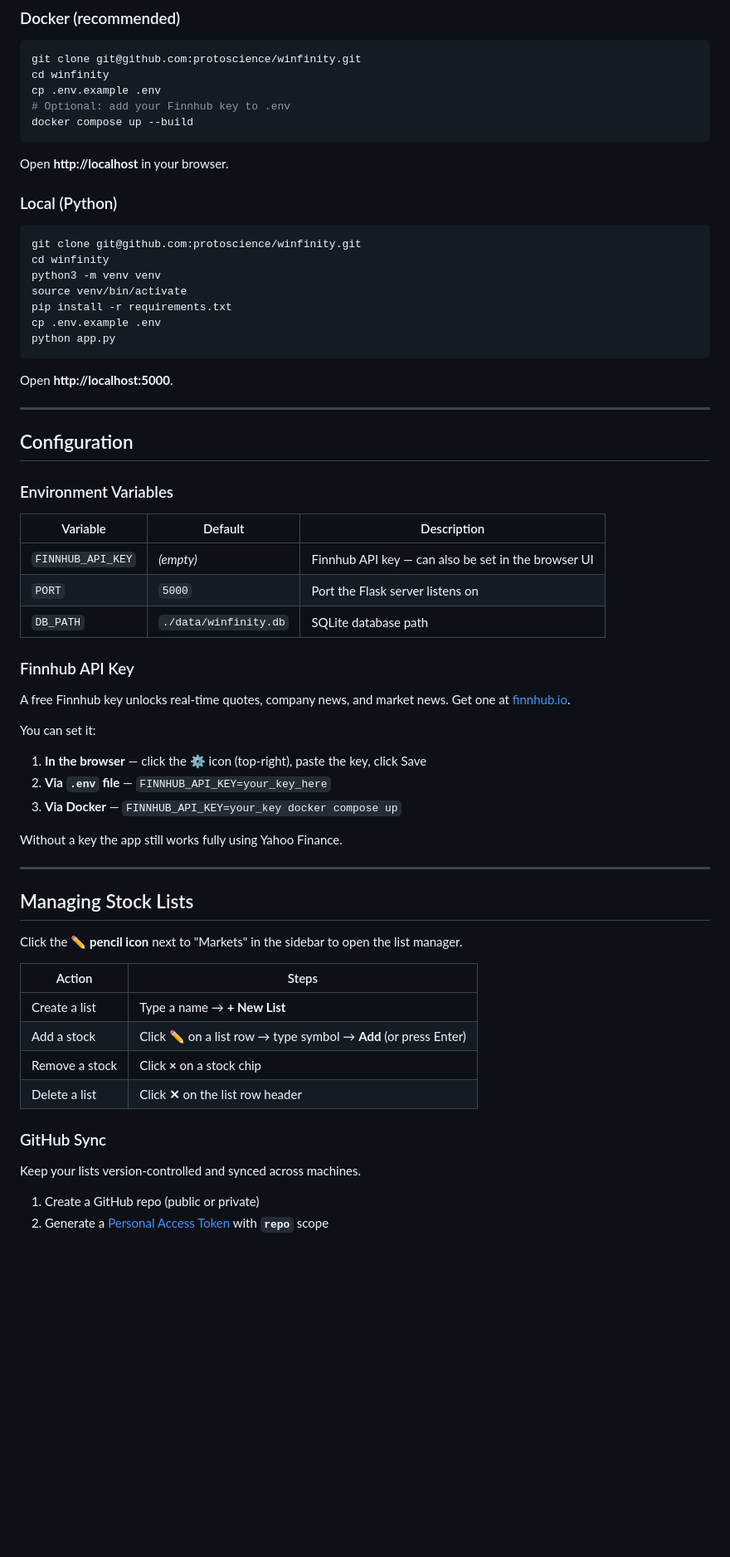
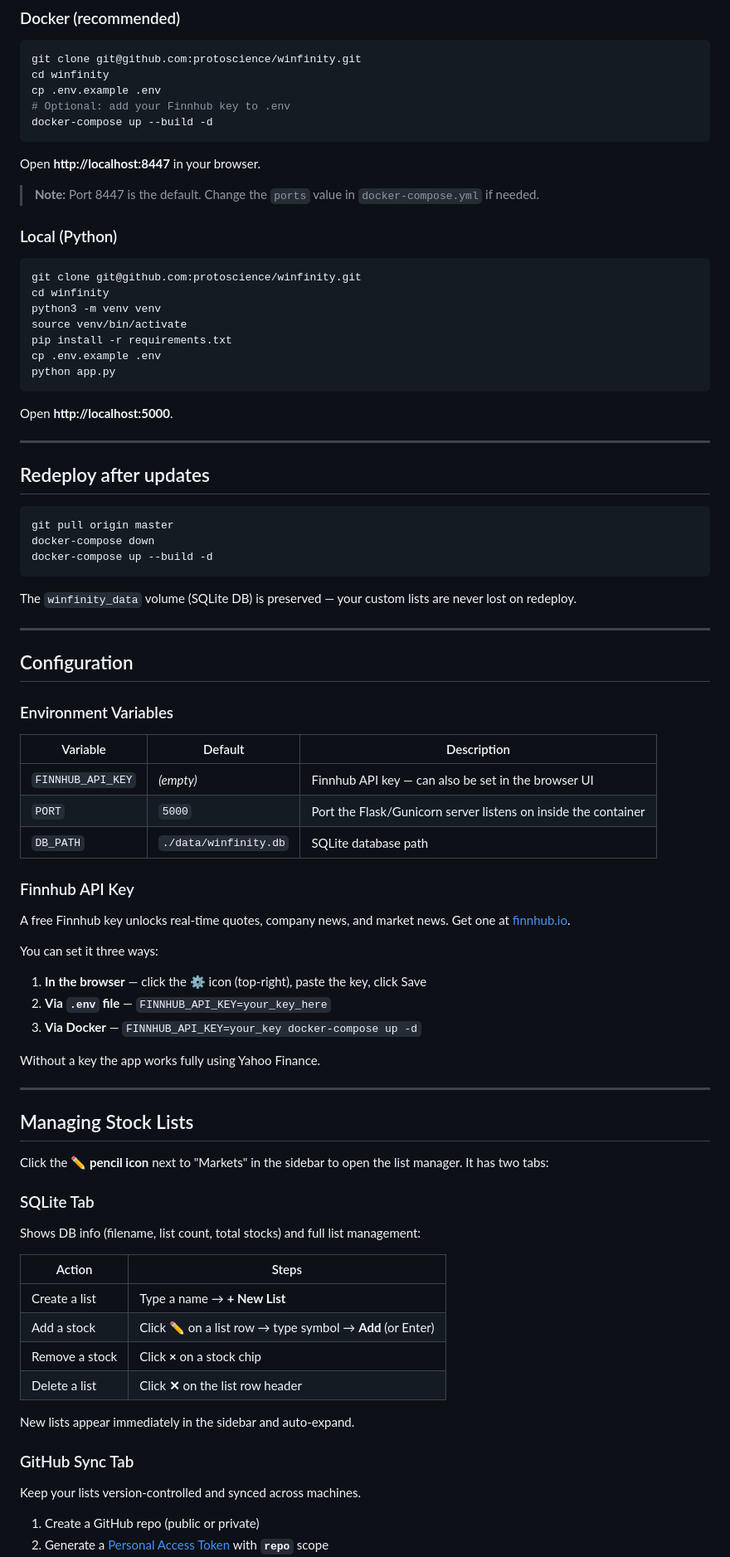
Before and after one commit to protoscience/winfinity, a Markdown page: README.md, the part around one of its changes. Shown at 83% size. GitHub-like rendering; blank space fills up the shorter version.

````diff
--- a/README.md
+++ b/README.md
@@ -47,10 +46,12 @@ git clone git@github.com:protoscience/winfinity.git
 cd winfinity
 cp .env.example .env
 # Optional: add your Finnhub key to .env
-docker compose up --build
+docker-compose up --build -d
 ```
 
-Open **http://localhost** in your browser.
+Open **http://localhost:8447** in your browser.
+
+> **Note:** Port 8447 is the default. Change the `ports` value in `docker-compose.yml` if needed.
 
 ### Local (Python)
 
@@ -68,6 +69,18 @@ Open **http://localhost:5000**.
 
 ---
 
+## Redeploy after updates
+
+```bash
+git pull origin master
+docker-compose down
+docker-compose up --build -d
+```
+
+The `winfinity_data` volume (SQLite DB) is preserved — your custom lists are never lost on redeploy.
+
+---
+
 ## Configuration
 
 ### Environment Variables
@@ -75,35 +88,39 @@ Open **http://localhost:5000**.
 | Variable | Default | Description |
 |---|---|---|
 | `FINNHUB_API_KEY` | *(empty)* | Finnhub API key — can also be set in the browser UI |
-| `PORT` | `5000` | Port the Flask server listens on |
+| `PORT` | `5000` | Port the Flask/Gunicorn server listens on inside the container |
 | `DB_PATH` | `./data/winfinity.db` | SQLite database path |
 
 ### Finnhub API Key
 
 A free Finnhub key unlocks real-time quotes, company news, and market news. Get one at [finnhub.io](https://finnhub.io).
 
-You can set it:
+You can set it three ways:
 1. **In the browser** — click the ⚙ icon (top-right), paste the key, click Save
 2. **Via `.env` file** — `FINNHUB_API_KEY=your_key_here`
-3. **Via Docker** — `FINNHUB_API_KEY=your_key docker compose up`
+3. **Via Docker** — `FINNHUB_API_KEY=your_key docker-compose up -d`
 
-Without a key the app still works fully using Yahoo Finance.
+Without a key the app works fully using Yahoo Finance.
 
 ---
 
 ## Managing Stock Lists
 
-Click the **✏ pencil icon** next to "Markets" in the sidebar to open the list manager.
+Click the **✏ pencil icon** next to "Markets" in the sidebar to open the list manager. It has two tabs:
+
+### SQLite Tab
+Shows DB info (filename, list count, total stocks) and full list management:
 
 | Action | Steps |
 |---|---|
 | Create a list | Type a name → **+ New List** |
-| Add a stock | Click ✏ on a list row → type symbol → **Add** (or press Enter) |
+| Add a stock | Click ✏ on a list row → type symbol → **Add** (or Enter) |
 | Remove a stock | Click **×** on a stock chip |
 | Delete a list | Click **✕** on the list row header |
 
-### GitHub Sync
+New lists appear immediately in the sidebar and auto-expand.
 
+### GitHub Sync Tab
 Keep your lists version-controlled and synced across machines.
 
 1. Create a GitHub repo (public or private)
````
Also changed, not shown: other parts of README.md (+28 -11 lines).
